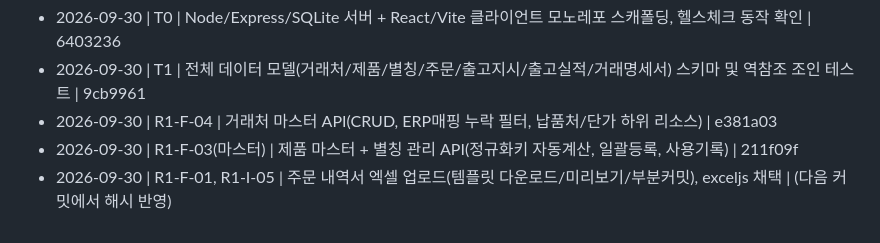
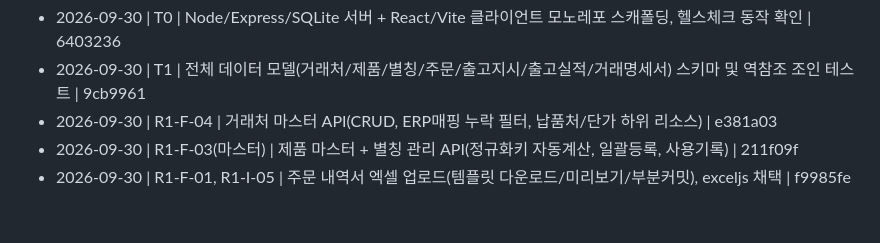
Before and after one commit to superpjh-stack/PyoungChang_Light_MES, a Markdown page: PROGRESS.md, the part around the change. Drawn GitHub-style.

Commit message:
docs: R1-F-01 완료 로그에 커밋 해시 반영
Co-Authored-By: Claude Sonnet 5 <noreply@anthropic.com>
Claude-Session: https://claude.ai/code/session_01Hd89k7K2TNcvYvg8Vm7trj

```diff
--- a/PROGRESS.md
+++ b/PROGRESS.md
@@ -113,4 +113,4 @@
 - 2026-09-30 | T1 | 전체 데이터 모델(거래처/제품/별칭/주문/출고지시/출고실적/거래명세서) 스키마 및 역참조 조인 테스트 | 9cb9961
 - 2026-09-30 | R1-F-04 | 거래처 마스터 API(CRUD, ERP매핑 누락 필터, 납품처/단가 하위 리소스) | e381a03
 - 2026-09-30 | R1-F-03(마스터) | 제품 마스터 + 별칭 관리 API(정규화키 자동계산, 일괄등록, 사용기록) | 211f09f
-- 2026-09-30 | R1-F-01, R1-I-05 | 주문 내역서 엑셀 업로드(템플릿 다운로드/미리보기/부분커밋), exceljs 채택 | (다음 커밋에서 해시 반영)
+- 2026-09-30 | R1-F-01, R1-I-05 | 주문 내역서 엑셀 업로드(템플릿 다운로드/미리보기/부분커밋), exceljs 채택 | f9985fe
```
